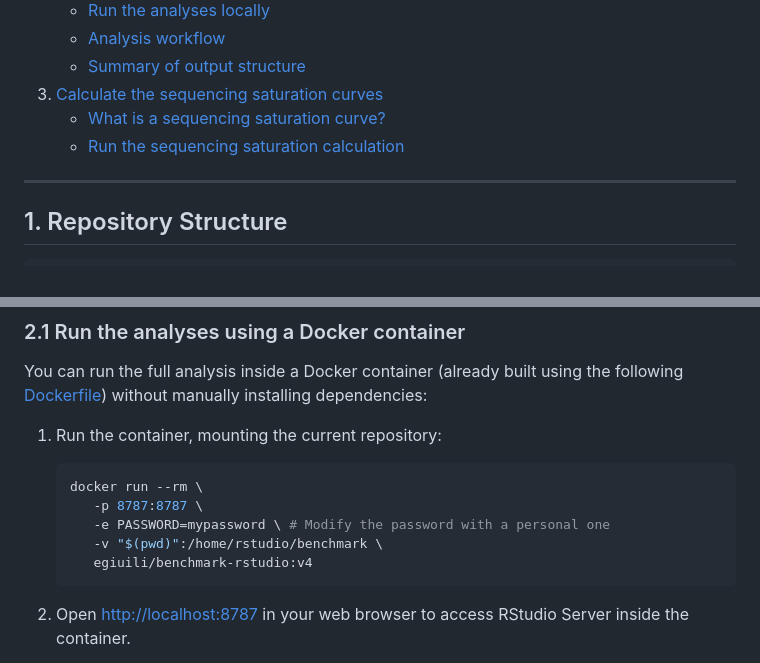
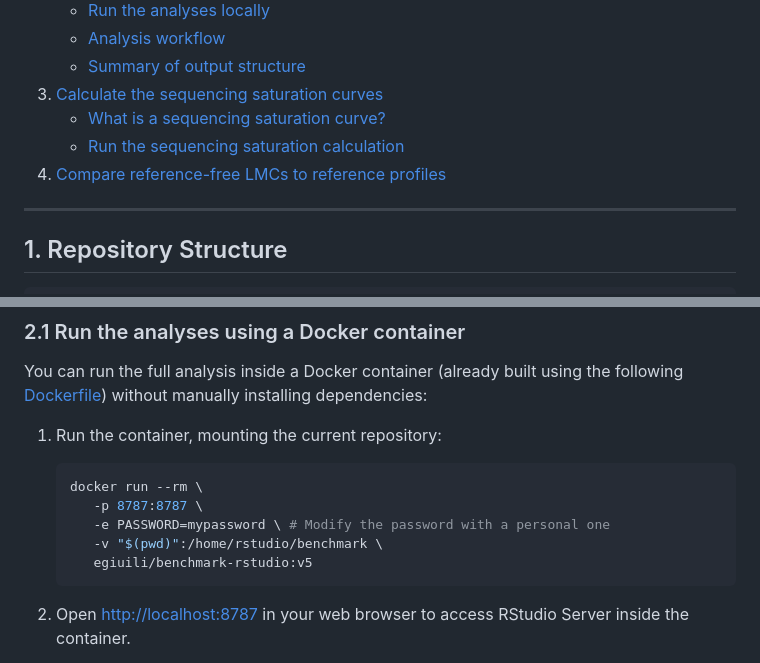
Before and after one commit to VIBTOBIlab/BenchmarkingAnalysis, a Markdown page: README.md, 2 parts joined by grey strips. GitHub-like rendering.

````diff
--- a/README.md
+++ b/README.md
@@ -20,6 +20,7 @@ The tutorials included here guide you through the main analyses presented in the
 3. [Calculate the sequencing saturation curves](#sequencing-saturation-calculation)
    - [What is a sequencing saturation curve?](#sequencing-saturation-calculation)
    - [Run the sequencing saturation calculation](#31-how-to-run-a-sequencing-saturation-calculation)
+4. [Compare reference-free LMCs to reference profiles](#4-compare-reference-free-lmcs-to-reference-profiles)
 
 
 ---
@@ -50,7 +51,7 @@ You can run the full analysis inside a Docker container (already built using the
       -p 8787:8787 \
       -e PASSWORD=mypassword \ # Modify the password with a personal one
       -v "$(pwd)":/home/rstudio/benchmark \
-      egiuili/benchmark-rstudio:v4
+      egiuili/benchmark-rstudio:v5
    ```
 
 2. Open [http://localhost:8787](http://localhost:8787) in your web browser to access RStudio Server inside the container.
````
Also changed, not shown: other parts of README.md (+53 -0 lines).
